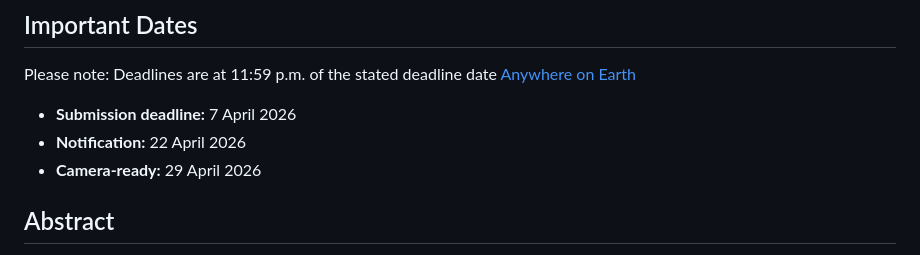
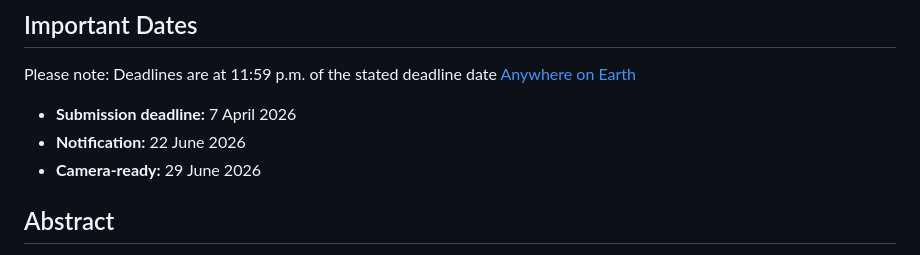
Before and after one commit to XDeadlocked/SynthIR_Web, a Markdown page: README.md, the part around one of its changes. Rendered like a GitHub page.

```diff
--- a/README.md
+++ b/README.md
@@ -34,8 +34,8 @@ SynthIR focuses on the system-level implications of AI-generated content in retr
 Please note: Deadlines are at 11:59 p.m. of the stated deadline date [Anywhere on Earth](https://time.is/Anywhere_on_Earth)
 
 - **Submission deadline:** 7 April 2026
-- **Notification:** 22 April 2026
-- **Camera-ready:** 29 April 2026
+- **Notification:** 22 June 2026
+- **Camera-ready:** 29 June 2026
 
 ## Abstract
 The proliferation of AI-generated content is fundamentally altering the information ecosystems in which retrieval systems operate. Search engines, recommender systems, and retrieval-augmented generation pipelines increasingly function in mixed environments where synthetic and human-authored content are tightly interwoven, raising system-level challenges for information retrieval. SynthIR provides a forum to examine these implications with emphasis on reflection, evaluation, and human-centered system design, and to foster community discussion that may inform future evaluation efforts and shared tasks.
```
Also changed, not shown: other parts of README.md (+1 -1 lines).
